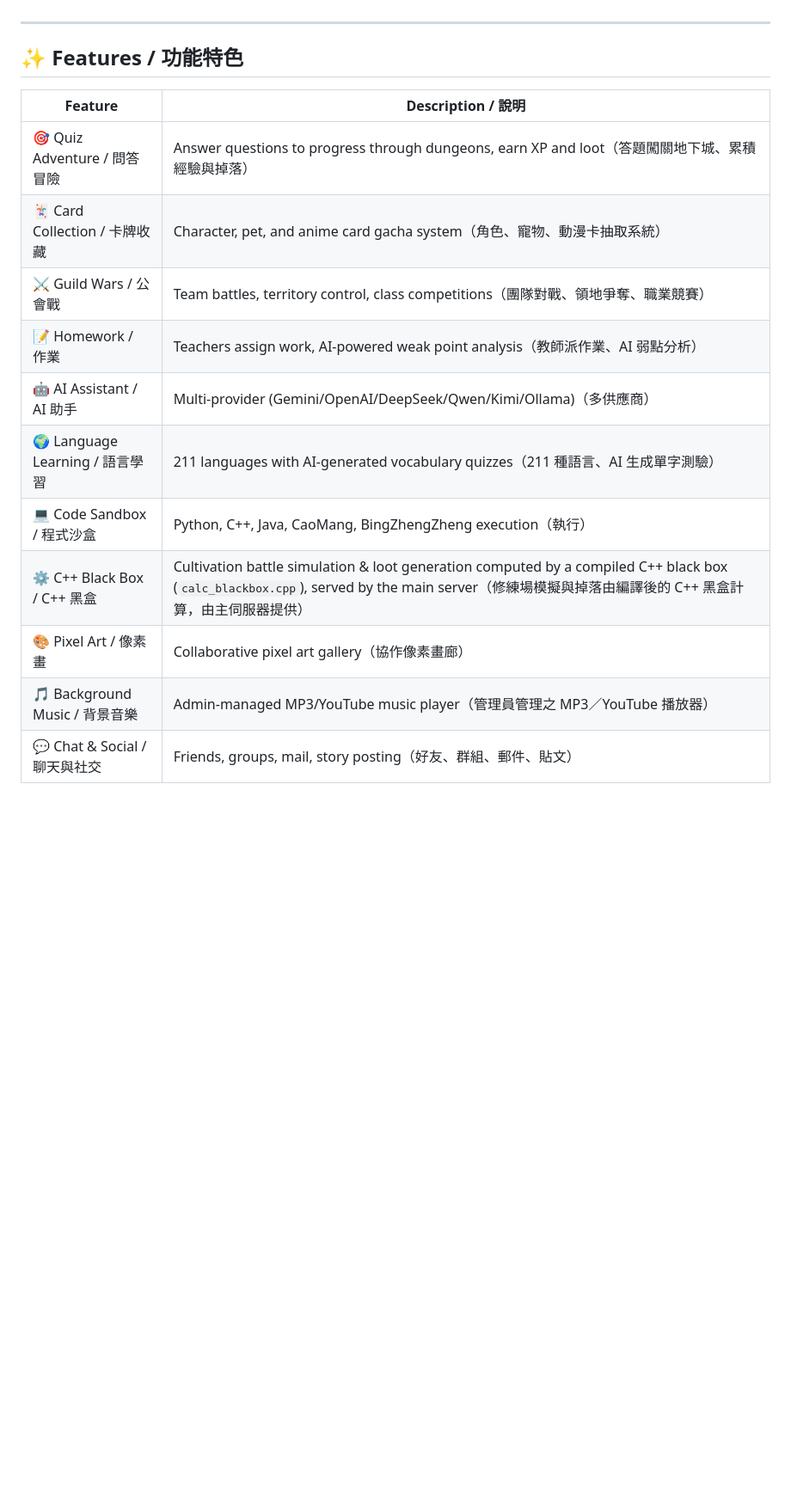
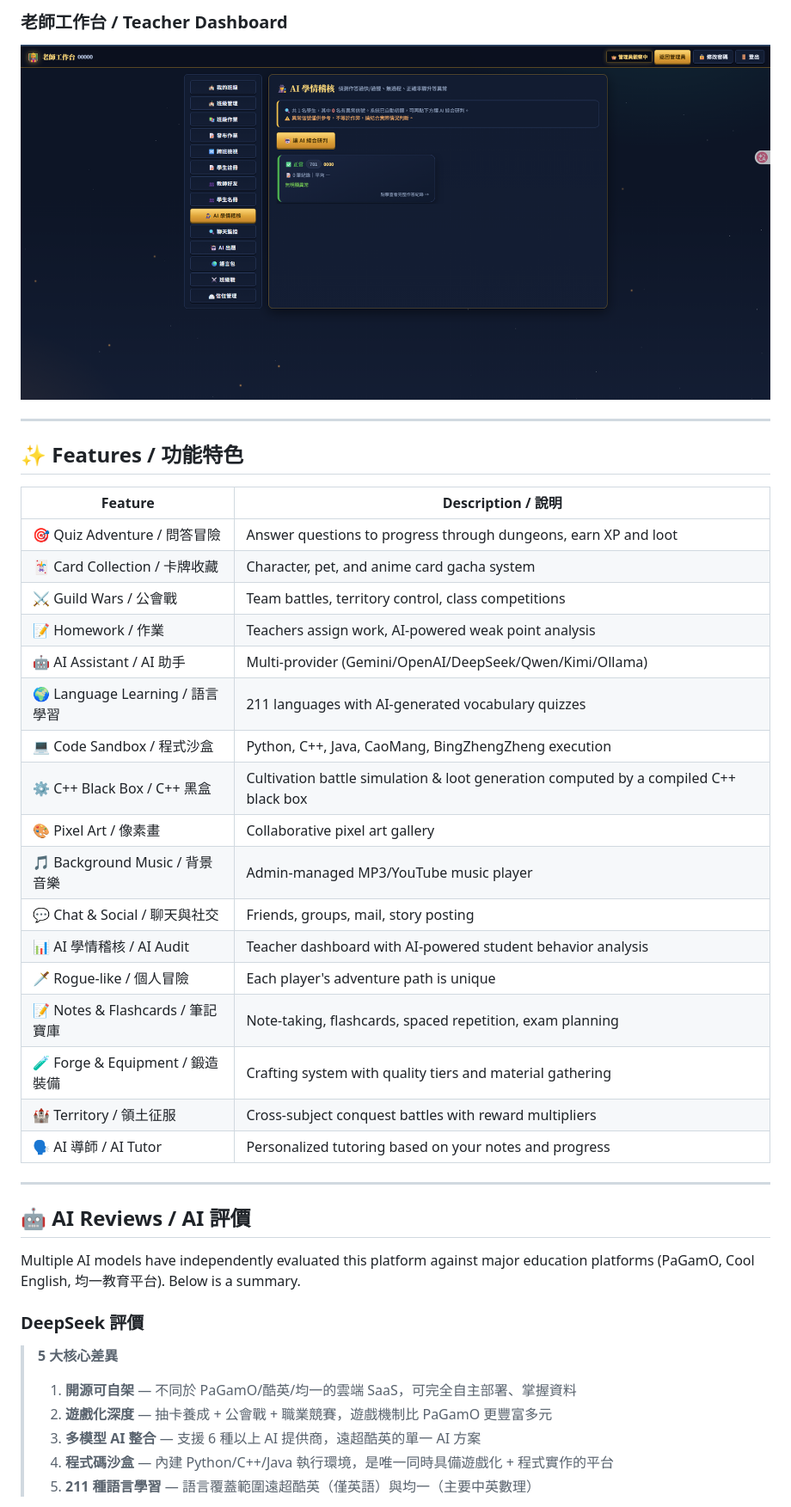
Before and after one commit to loyuan1114/Adventurer-Learning-Platform, a Markdown page: README.md, the part around the change printed below. Shown: that part at 86% size. GitHub-like rendering; pictures changed too: docs/screenshots/teacher.png (added); blank space fills up the shorter version.

```diff
--- a/README.md
+++ b/README.md
@@ -11,3 +25,5 @@ A gamified learning platform: quiz adventures, card-based character development,
+### 老師工作台 / Teacher Dashboard
+![老師工作台](docs/screenshots/teacher.png)
 
 ---
 
@@ -15,14 +31,36 @@ A gamified learning platform: quiz adventures, card-based character development,
 
 | Feature | Description / 說明 |
 |---------|-------------|
-| 🎯 Quiz Adventure / 問答冒險 | Answer questions to progress through dungeons, earn XP and loot（答題闖關地下城、累積經驗與掉落） |
-| 🃏 Card Collection / 卡牌收藏 | Character, pet, and anime card gacha system（角色、寵物、動漫卡抽取系統） |
-| ⚔️ Guild Wars / 公會戰 | Team battles, territory control, class competitions（團隊對戰、領地爭奪、職業競賽） |
-| 📝 Homework / 作業 | Teachers assign work, AI-powered weak point analysis（教師派作業、AI 弱點分析） |
-| 🤖 AI Assistant / AI 助手 | Multi-provider (Gemini/OpenAI/DeepSeek/Qwen/Kimi/Ollama)（多供應商） |
-| 🌍 Language Learning / 語言學習 | 211 languages with AI-generated vocabulary quizzes（211 種語言、AI 生成單字測驗） |
-| 💻 Code Sandbox / 程式沙盒 | Python, C++, Java, CaoMang, BingZhengZheng execution（執行） |
-| ⚙️ C++ Black Box / C++ 黑盒 | Cultivation battle simulation & loot generation computed by a compiled C++ black box (`calc_blackbox.cpp`), served by the main server（修練場模擬與掉落由編譯後的 C++ 黑盒計算，由主伺服器提供） |
-| 🎨 Pixel Art / 像素畫 | Collaborative pixel art gallery（協作像素畫廊） |
-| 🎵 Background Music / 背景音樂 | Admin-managed MP3/YouTube music player（管理員管理之 MP3／YouTube 播放器） |
-| 💬 Chat & Social / 聊天與社交 | Friends, groups, mail, story posting（好友、群組、郵件、貼文） |
+| 🎯 Quiz Adventure / 問答冒險 | Answer questions to progress through dungeons, earn XP and loot |
+| 🃏 Card Collection / 卡牌收藏 | Character, pet, and anime card gacha system |
+| ⚔️ Guild Wars / 公會戰 | Team battles, territory control, class competitions |
+| 📝 Homework / 作業 | Teachers assign work, AI-powered weak point analysis |
+| 🤖 AI Assistant / AI 助手 | Multi-provider (Gemini/OpenAI/DeepSeek/Qwen/Kimi/Ollama) |
+| 🌍 Language Learning / 語言學習 | 211 languages with AI-generated vocabulary quizzes |
+| 💻 Code Sandbox / 程式沙盒 | Python, C++, Java, CaoMang, BingZhengZheng execution |
+| ⚙️ C++ Black Box / C++ 黑盒 | Cultivation battle simulation & loot generation computed by a compiled C++ black box |
+| 🎨 Pixel Art / 像素畫 | Collaborative pixel art gallery |
+| 🎵 Background Music / 背景音樂 | Admin-managed MP3/YouTube music player |
+| 💬 Chat & Social / 聊天與社交 | Friends, groups, mail, story posting |
+| 📊 AI 學情稽核 / AI Audit | Teacher dashboard with AI-powered student behavior analysis |
+| 🗡️ Rogue-like / 個人冒險 | Each player's adventure path is unique |
+| 📝 Notes & Flashcards / 筆記寶庫 | Note-taking, flashcards, spaced repetition, exam planning |
+| 🧪 Forge & Equipment / 鍛造裝備 | Crafting system with quality tiers and material gathering |
+| 🏰 Territory / 領土征服 | Cross-subject conquest battles with reward multipliers |
+| 🗣️ AI 導師 / AI Tutor | Personalized tutoring based on your notes and progress |
+
+---
+
+## 🤖 AI Reviews / AI 評價
+
+Multiple AI models have independently evaluated this platform against major education platforms (PaGamO, Cool English, 均一教育平台). Below is a summary.
+
+### DeepSeek 評價
+
+> **5 大核心差異**
+> 1. **開源可自架** — 不同於 PaGamO/酷英/均一的雲端 SaaS，可完全自主部署、掌握資料
+> 2. **遊戲化深度** — 抽卡養成 + 公會戰 + 職業競賽，遊戲機制比 PaGamO 更豐富多元
+> 3. **多模型 AI 整合** — 支援 6 種以上 AI 提供商，遠超酷英的單一 AI 方案
+> 4. **程式碼沙盒** — 內建 Python/C++/Java 執行環境，是唯一同時具備遊戲化 + 程式實作的平台
+> 5. **211 種語言學習** — 語言覆蓋範圍遠超酷英（僅英語）與均一（主要中英數理）
+
```
Also changed, not shown: other parts of README.md (+72 -48 lines), docs/screenshots/admin.png (added), docs/screenshots/student-features.png (added), docs/screenshots/student-home.png (added).
